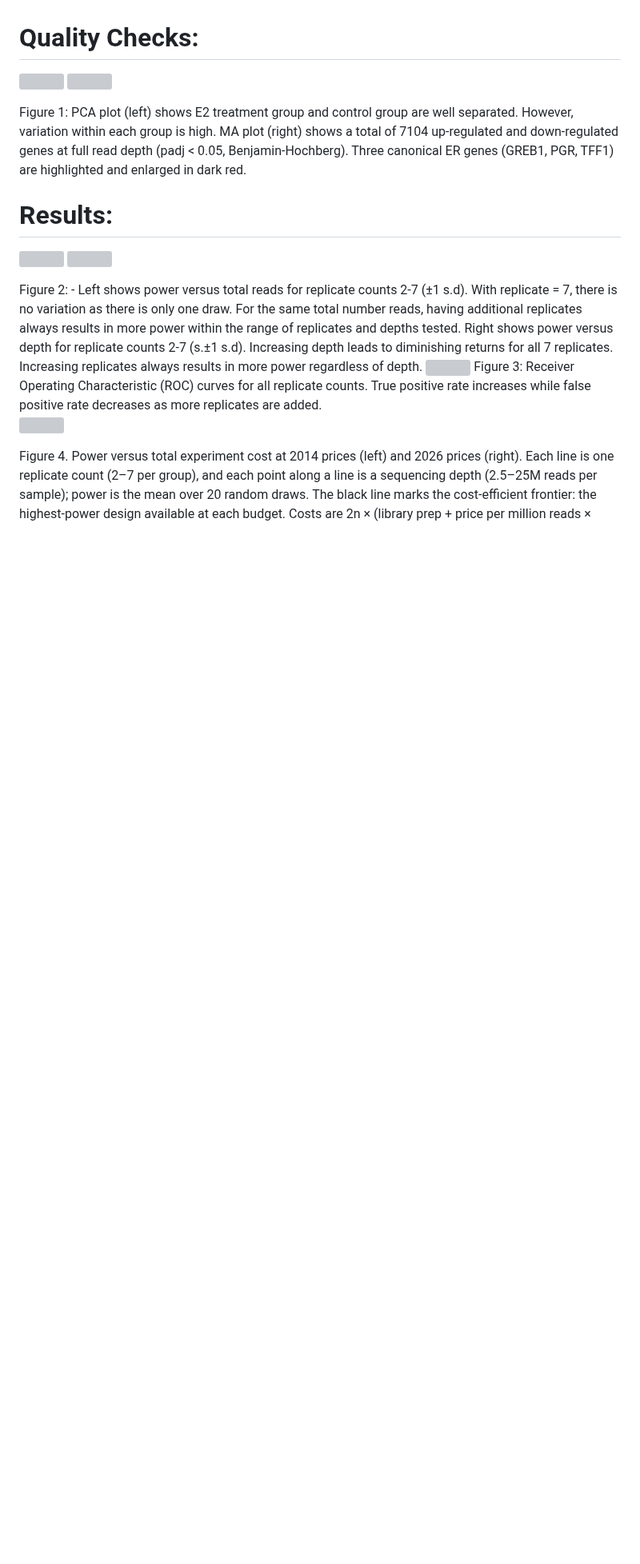
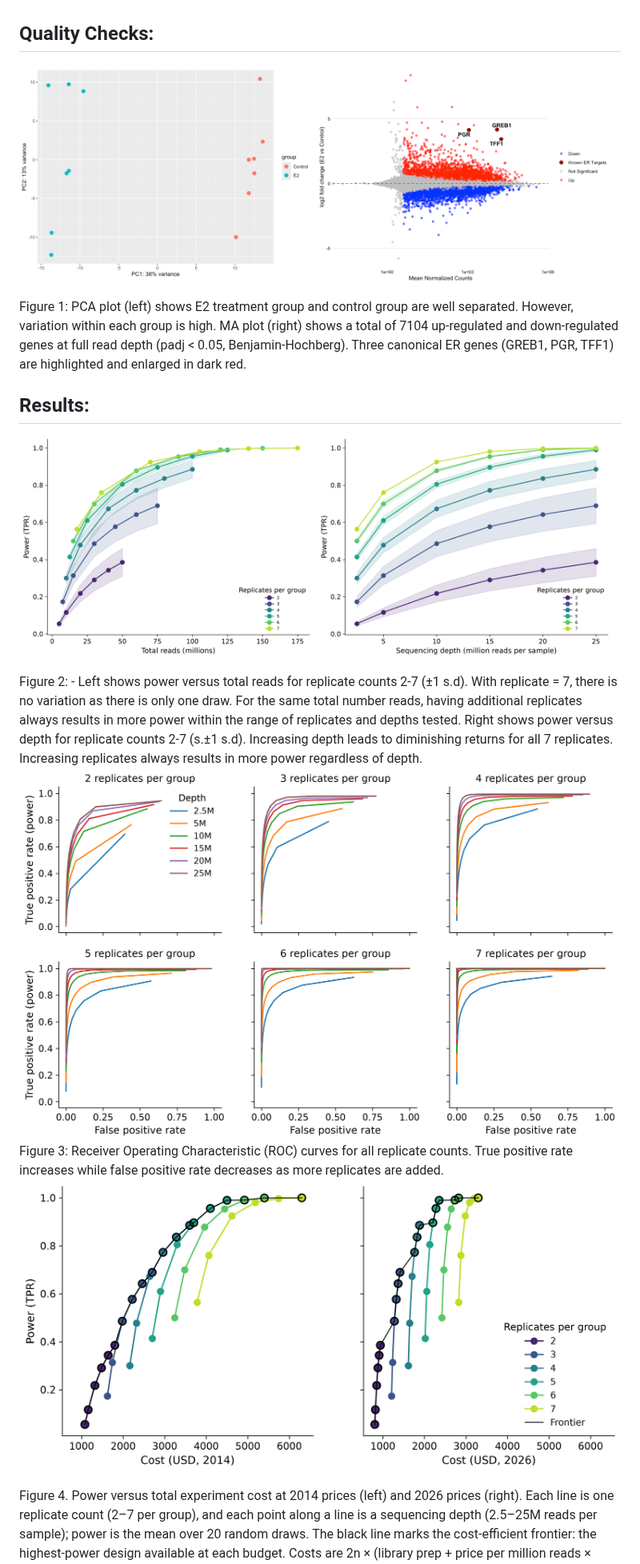
Before and after one commit to Jason12345C/depth-vs-replicates, a Markdown page: README.md, the part around one of its changes. Shown at 80% size. Drawn GitHub-style; pictures changed too: figures/MAplot.png (added), figures/pca.png (added), figures/power_curve.png (added); blank space fills up the shorter version; grey boxes are pictures that could not be loaded.

Commit message:
add README figures

```diff
--- a/README.md
+++ b/README.md
@@ -4,27 +4,27 @@ This project reproduces the results from the paper by Liu et al., 2014 using a m
 
 Researchers should try to maximize depth until the budget can cover another replicate, as the cost for extra depth sequencing has become incredibly cheap. Marginal value of depth rose 5.3X since 2014 while the marginal value of additional replicates rose only 1.5-1.9x at 10-25M reads. Still, if budget can cover more replicates, researchers should do so. We confirmed that more replicates improved power more than increasing depth; there are diminishing returns beyond a certain depth. Adding replicates always increases power regardless of depth within the range tested (2-7 replicates, up to 25 M reads).
 
-# Quality Checks:
+## Quality Checks:
 
 <p float="left">
-  <img src="results/deseq2/pca.png"    width="49%" />
-  <img src="results/deseq2/MAplot.png" width="49%" />
+  <img src="figures/pca.png"    width="49%" />
+  <img src="figures/MAplot.png" width="49%" />
 </p>
 Figure 1: PCA plot (left) shows E2 treatment group and control group are well separated. However, variation within each group is high. MA plot (right) shows a total of 7104 up-regulated and down-regulated genes at full read depth (padj < 0.05, Benjamin-Hochberg). Three canonical ER genes (GREB1, PGR, TFF1) are highlighted and enlarged in dark red.
 
 
-# Results:
+## Results:
 <p float="left">
-    <img src="results/deseq2/power_vs_reads.png" width="49%" />
-  <img src="results/deseq2/power_curve.png" width="49%" />
+    <img src="figures/power_vs_reads.png" width="49%" />
+  <img src="figures/power_curve.png" width="49%" />
 </p>
 Figure 2: - Left shows power versus total reads for replicate counts 2-7 (&plusmn;1 s.d). With replicate = 7, there is no variation as there is only one draw. For the same total number reads, having additional replicates always results in more power within the range of replicates and depths tested. Right shows power versus depth for replicate counts 2-7 (s.&plusmn;1 s.d). Increasing depth leads to diminishing returns for all 7 replicates. Increasing replicates always results in more power regardless of depth.
 
-<img src="results/deseq2/roc_by_replicates.png" />
+<img src="figures/roc_by_replicates.png" />
 Figure 3: Receiver Operating Characteristic (ROC) curves for all replicate counts. True positive rate increases while false positive rate decreases as more replicates are added.
 
 <p>
-<img src="results/deseq2/power_vs_cost.png" />
+<img src="figures/power_vs_cost.png" />
 </p>
 Figure 4. Power versus total experiment cost at 2014 prices (left) and 2026 prices (right). Each line is one replicate count (2–7 per group), and each point along a line is a sequencing depth (2.5–25M reads per sample); power is the mean over 20 random draws. The black line marks the cost-efficient frontier: the highest-power design available at each budget. Costs are 2n × (library prep + price per million reads × depth), using $250 per library and $8.00 per million reads for 2014 (Liu et al., 2014), and $198 per library (stranded mRNA-seq) and $1.50 per million reads (shared NovaSeq X lane) for 2026 (Northwestern NUSeq Core external rates, FY26). In both years, the frontier follows the same pattern: it increases depth with the current replicate count until another replicate becomes affordable, then switches to that replicate at a lower depth. What changed is the price of each step. Since 2014, the marginal value of extra depth rose about 5.3-fold, while that of an extra replicate rose only 1.5–1.9-fold (at 10–25M reads), because library prep, the main cost of a replicate, has barely gotten cheaper. At 2026 prices, extra depth is nearly free, so the budget mainly determines how many replicates are affordable. The 7-replicate, 25M design is the truth set itself, so its power is 1 by construction.
 
```
Also changed, not shown: other parts of README.md (+1 -1 lines).
